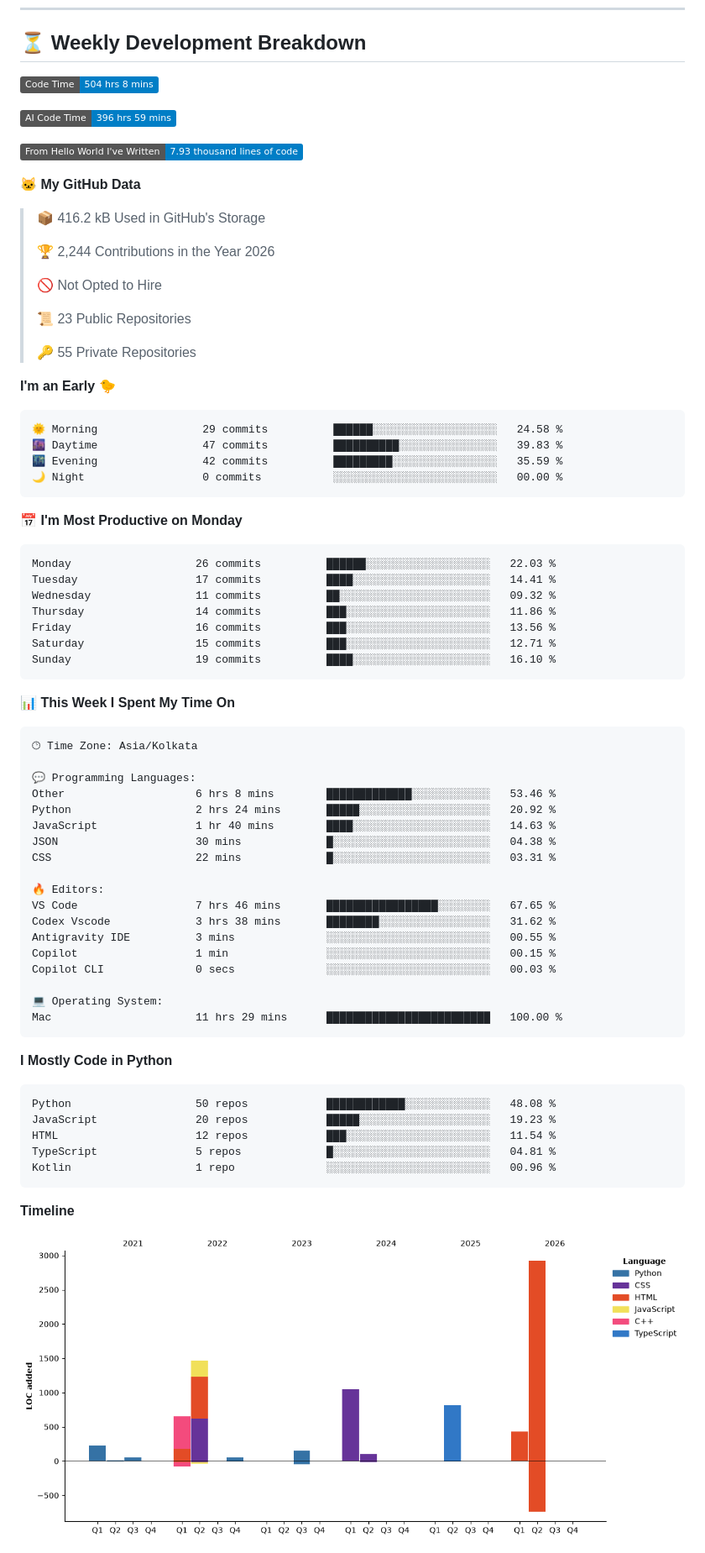
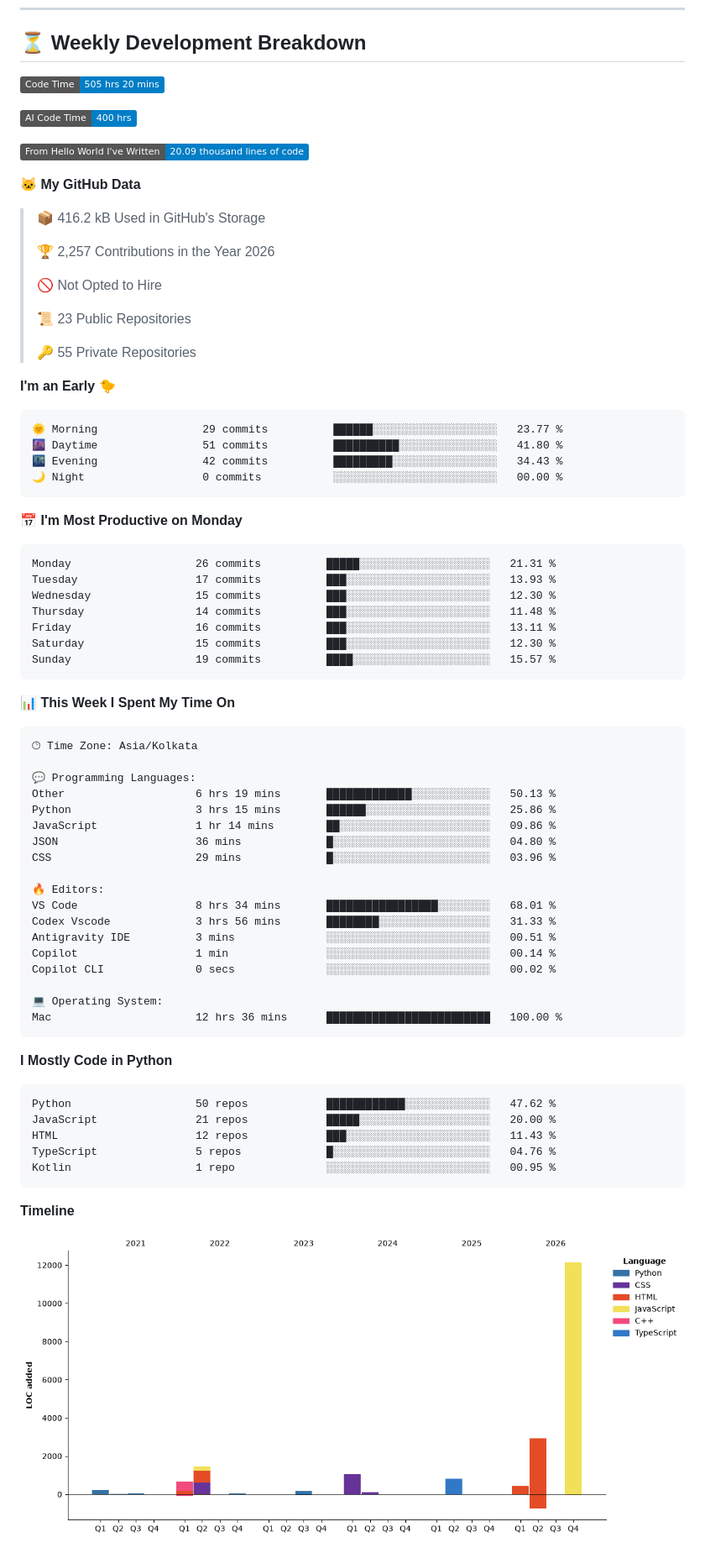
Before and after one commit to harshvadhiya/harshvadhiya, a Markdown page: README.md, the part around one of its changes. Shown at 84% size. GitHub-like rendering; pictures changed too: assets/bar_graph.png; badges without logos.

Commit message:
Updated with Dev Metrics

````diff
--- a/README.md
+++ b/README.md
@@ -170,17 +170,17 @@ class HarshVadhiya:
   Until the first run, the area between the markers stays empty — that's expected.
 -->
 <!--START_SECTION:waka-->
-![Code Time](http://img.shields.io/badge/Code%20Time-504%20hrs%208%20mins-blue?style=flat)
+![Code Time](http://img.shields.io/badge/Code%20Time-505%20hrs%2020%20mins-blue?style=flat)
 
-![AI Code Time](http://img.shields.io/badge/AI%20Code%20Time-396%20hrs%2059%20mins-blue?style=flat)
+![AI Code Time](http://img.shields.io/badge/AI%20Code%20Time-400%20hrs-blue?style=flat)
 
-![Lines of code](https://img.shields.io/badge/From%20Hello%20World%20I%27ve%20Written-7.93%20thousand%20lines%20of%20code-blue?style=flat)
+![Lines of code](https://img.shields.io/badge/From%20Hello%20World%20I%27ve%20Written-20.09%20thousand%20lines%20of%20code-blue?style=flat)
 
 **🐱 My GitHub Data**
 
 > 📦 416.2 kB Used in GitHub's Storage
  >
-> 🏆 2,244 Contributions in the Year 2026
+> 🏆 2,257 Contributions in the Year 2026
  >
 > 🚫 Not Opted to Hire
  >
@@ -191,21 +191,21 @@ class HarshVadhiya:
 **I'm an Early 🐤**
 
 ```text
-🌞 Morning                29 commits          ██████░░░░░░░░░░░░░░░░░░░   24.58 %
-🌆 Daytime                47 commits          ██████████░░░░░░░░░░░░░░░   39.83 %
-🌃 Evening                42 commits          █████████░░░░░░░░░░░░░░░░   35.59 %
+🌞 Morning                29 commits          ██████░░░░░░░░░░░░░░░░░░░   23.77 %
+🌆 Daytime                51 commits          ██████████░░░░░░░░░░░░░░░   41.80 %
+🌃 Evening                42 commits          █████████░░░░░░░░░░░░░░░░   34.43 %
 🌙 Night                  0 commits           ░░░░░░░░░░░░░░░░░░░░░░░░░   00.00 %
 ```
 📅 **I'm Most Productive on Monday**
 
 ```text
-Monday                   26 commits          ██████░░░░░░░░░░░░░░░░░░░   22.03 %
-Tuesday                  17 commits          ████░░░░░░░░░░░░░░░░░░░░░   14.41 %
-Wednesday                11 commits          ██░░░░░░░░░░░░░░░░░░░░░░░   09.32 %
-Thursday                 14 commits          ███░░░░░░░░░░░░░░░░░░░░░░   11.86 %
-Friday                   16 commits          ███░░░░░░░░░░░░░░░░░░░░░░   13.56 %
-Saturday                 15 commits          ███░░░░░░░░░░░░░░░░░░░░░░   12.71 %
-Sunday                   19 commits          ████░░░░░░░░░░░░░░░░░░░░░   16.10 %
+Monday                   26 commits          █████░░░░░░░░░░░░░░░░░░░░   21.31 %
+Tuesday                  17 commits          ███░░░░░░░░░░░░░░░░░░░░░░   13.93 %
+Wednesday                15 commits          ███░░░░░░░░░░░░░░░░░░░░░░   12.30 %
+Thursday                 14 commits          ███░░░░░░░░░░░░░░░░░░░░░░   11.48 %
+Friday                   16 commits          ███░░░░░░░░░░░░░░░░░░░░░░   13.11 %
+Saturday                 15 commits          ███░░░░░░░░░░░░░░░░░░░░░░   12.30 %
+Sunday                   19 commits          ████░░░░░░░░░░░░░░░░░░░░░   15.57 %
 ```
 
 
@@ -215,31 +215,31 @@ Sunday                   19 commits          ████░░░░░░░
 🕑︎ Time Zone: Asia/Kolkata
 
 💬 Programming Languages:
-Other                    6 hrs 8 mins        █████████████░░░░░░░░░░░░   53.46 %
-Python                   2 hrs 24 mins       █████░░░░░░░░░░░░░░░░░░░░   20.92 %
-JavaScript               1 hr 40 mins        ████░░░░░░░░░░░░░░░░░░░░░   14.63 %
-JSON                     30 mins             █░░░░░░░░░░░░░░░░░░░░░░░░   04.38 %
-CSS                      22 mins             █░░░░░░░░░░░░░░░░░░░░░░░░   03.31 %
+Other                    6 hrs 19 mins       █████████████░░░░░░░░░░░░   50.13 %
+Python                   3 hrs 15 mins       ██████░░░░░░░░░░░░░░░░░░░   25.86 %
+JavaScript               1 hr 14 mins        ██░░░░░░░░░░░░░░░░░░░░░░░   09.86 %
+JSON                     36 mins             █░░░░░░░░░░░░░░░░░░░░░░░░   04.80 %
+CSS                      29 mins             █░░░░░░░░░░░░░░░░░░░░░░░░   03.96 %
 
 🔥 Editors:
-VS Code                  7 hrs 46 mins       █████████████████░░░░░░░░   67.65 %
-Codex Vscode             3 hrs 38 mins       ████████░░░░░░░░░░░░░░░░░   31.62 %
-Antigravity IDE          3 mins              ░░░░░░░░░░░░░░░░░░░░░░░░░   00.55 %
-Copilot                  1 min               ░░░░░░░░░░░░░░░░░░░░░░░░░   00.15 %
-Copilot CLI              0 secs              ░░░░░░░░░░░░░░░░░░░░░░░░░   00.03 %
+VS Code                  8 hrs 34 mins       █████████████████░░░░░░░░   68.01 %
+Codex Vscode             3 hrs 56 mins       ████████░░░░░░░░░░░░░░░░░   31.33 %
+Antigravity IDE          3 mins              ░░░░░░░░░░░░░░░░░░░░░░░░░   00.51 %
+Copilot                  1 min               ░░░░░░░░░░░░░░░░░░░░░░░░░   00.14 %
+Copilot CLI              0 secs              ░░░░░░░░░░░░░░░░░░░░░░░░░   00.02 %
 
 💻 Operating System:
-Mac                      11 hrs 29 mins      █████████████████████████   100.00 %
+Mac                      12 hrs 36 mins      █████████████████████████   100.00 %
 ```
 
 **I Mostly Code in Python**
 
 ```text
-Python                   50 repos            ████████████░░░░░░░░░░░░░   48.08 %
-JavaScript               20 repos            █████░░░░░░░░░░░░░░░░░░░░   19.23 %
-HTML                     12 repos            ███░░░░░░░░░░░░░░░░░░░░░░   11.54 %
-TypeScript               5 repos             █░░░░░░░░░░░░░░░░░░░░░░░░   04.81 %
-Kotlin                   1 repo              ░░░░░░░░░░░░░░░░░░░░░░░░░   00.96 %
+Python                   50 repos            ████████████░░░░░░░░░░░░░   47.62 %
+JavaScript               21 repos            █████░░░░░░░░░░░░░░░░░░░░   20.00 %
+HTML                     12 repos            ███░░░░░░░░░░░░░░░░░░░░░░   11.43 %
+TypeScript               5 repos             █░░░░░░░░░░░░░░░░░░░░░░░░   04.76 %
+Kotlin                   1 repo              ░░░░░░░░░░░░░░░░░░░░░░░░░   00.95 %
 ```
 
 
````
Also changed, not shown: other parts of README.md (+1 -1 lines).
